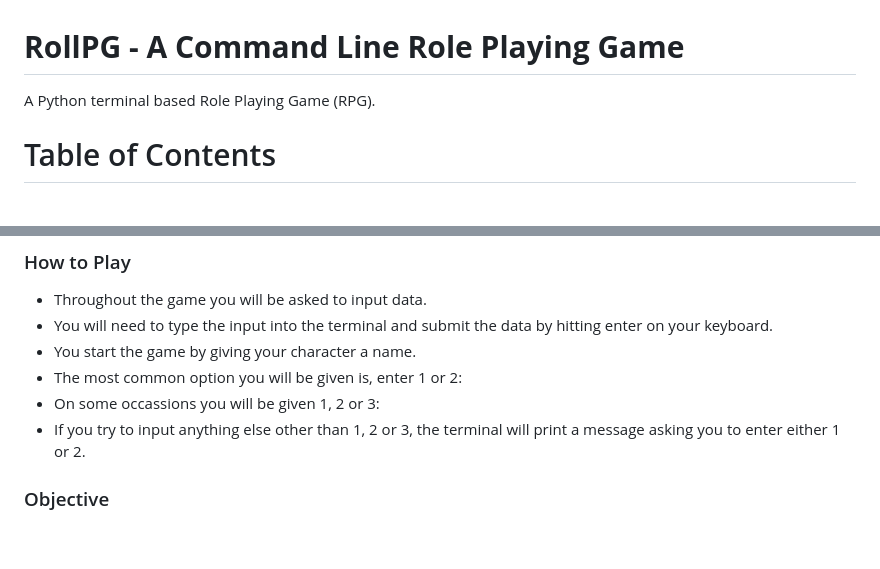
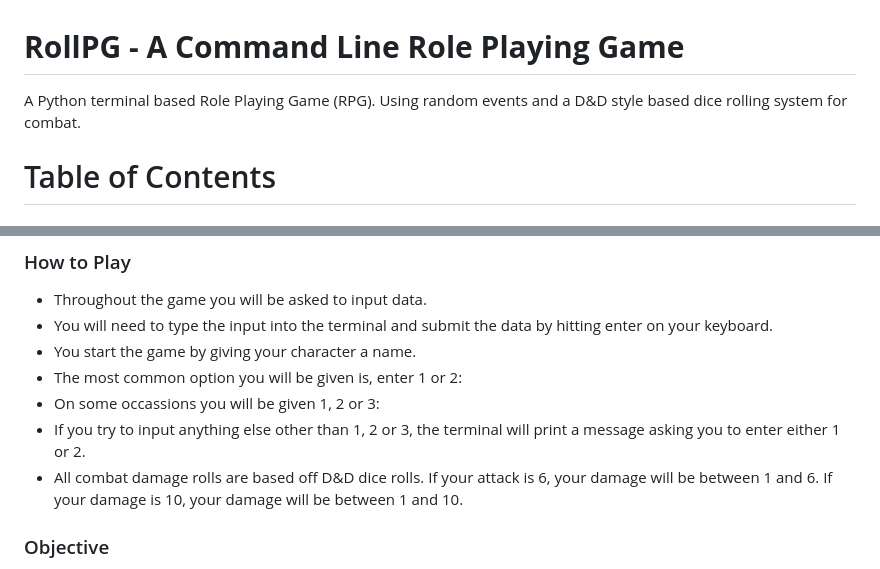
Before and after one commit to whelew/rollpg, a Markdown page: README.md, 2 parts joined by grey strips. GitHub-like rendering; blank space fills up the shorter version.

Commit message:
Updated README, content added to how to play

```diff
--- a/README.md
+++ b/README.md
@@ -1,6 +1,6 @@
 # **RollPG - A Command Line Role Playing Game**
 
-A Python terminal based Role Playing Game (RPG).
+A Python terminal based Role Playing Game (RPG). Using random events and a D&D style based dice rolling system for combat.
 
 # Table of Contents
 
@@ -57,6 +57,7 @@ A Python terminal based Role Playing Game (RPG).
 - The most common option you will be given is, enter 1 or 2:
 - On some occassions you will be given 1, 2 or 3:
 - If you try to input anything else other than 1, 2 or 3, the terminal will print a message asking you to enter either 1 or 2.
+- All combat damage rolls are based off D&D dice rolls. If your attack is 6, your damage will be between 1 and 6. If your damage is 10, your damage will be between 1 and 10.
 
 ### Objective
 
```
